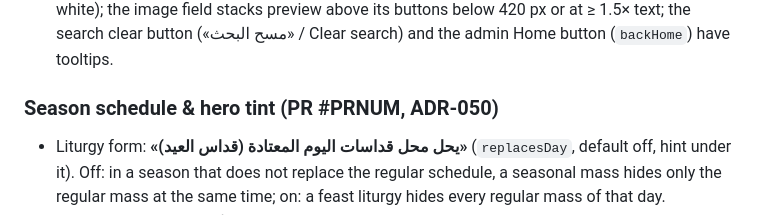
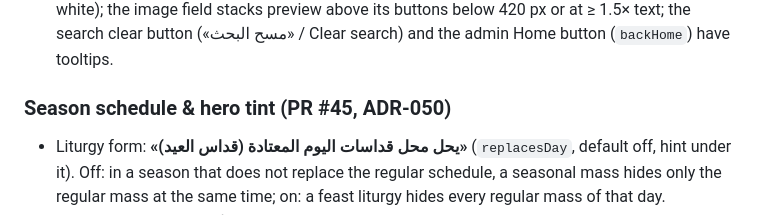
Before and after one commit to Kerollosmm/church-portal, a Markdown page: docs/memory-bank/07-admin-dashboard.md, the part around the change. Drawn GitHub-style.

```diff
--- a/docs/memory-bank/07-admin-dashboard.md
+++ b/docs/memory-bank/07-admin-dashboard.md
@@ -385,7 +385,7 @@ role. The Auth user itself must be created in the console (or via the Seed workf
   above its buttons below 420 px or at ≥ 1.5× text; the search clear button («مسح البحث» / Clear search) and the
   admin Home button (`backHome`) have tooltips.
 
-### Season schedule & hero tint (PR #PRNUM, ADR-050)
+### Season schedule & hero tint (PR #45, ADR-050)
 - Liturgy form: **«يحل محل قداسات اليوم المعتادة (قداس العيد)»** (`replacesDay`, default off, hint under it). Off: in a
   season that does not replace the regular schedule, a seasonal mass hides only the regular mass at the same time;
   on: a feast liturgy hides every regular mass of that day.
```
Also changed, not shown: docs/memory-bank/10-decisions-and-history.md (+2 -2 lines), docs/memory-bank/11-open-tasks.md (+1 -1 lines).
